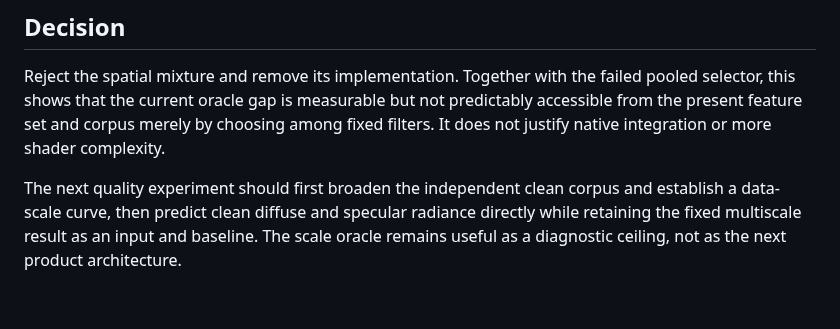
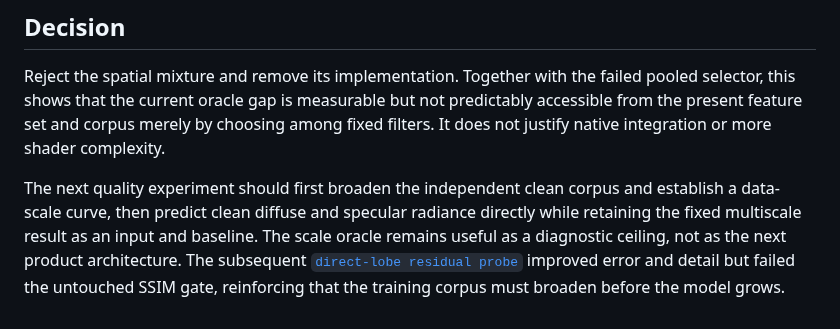
Before and after one commit to kvark/ommatidia, a Markdown page: docs/results/spatial-lobe-mixture-2026-08-24.md, the part around the change. Drawn GitHub-style.

```diff
--- a/docs/results/spatial-lobe-mixture-2026-08-24.md
+++ b/docs/results/spatial-lobe-mixture-2026-08-24.md
@@ -61,4 +61,7 @@ The next quality experiment should first broaden the independent clean corpus
 and establish a data-scale curve, then predict clean diffuse and specular
 radiance directly while retaining the fixed multiscale result as an input and
 baseline. The scale oracle remains useful as a diagnostic ceiling, not as the
-next product architecture.
+next product architecture. The subsequent
+[`direct-lobe residual probe`](direct-lobe-residual-2026-08-24.md) improved
+error and detail but failed the untouched SSIM gate, reinforcing that the
+training corpus must broaden before the model grows.
```
Also changed, not shown: README.md (+19 -6 lines), docs/quality-roadmap.md (+7 -4 lines), docs/results/direct-lobe-residual-2026-08-24.md (added, +93 -0 lines), docs/direct-lobe-residual/fixed.png (added), docs/direct-lobe-residual/predicted.png (added), docs/direct-lobe-residual/reference.png (added), 1 other file.
